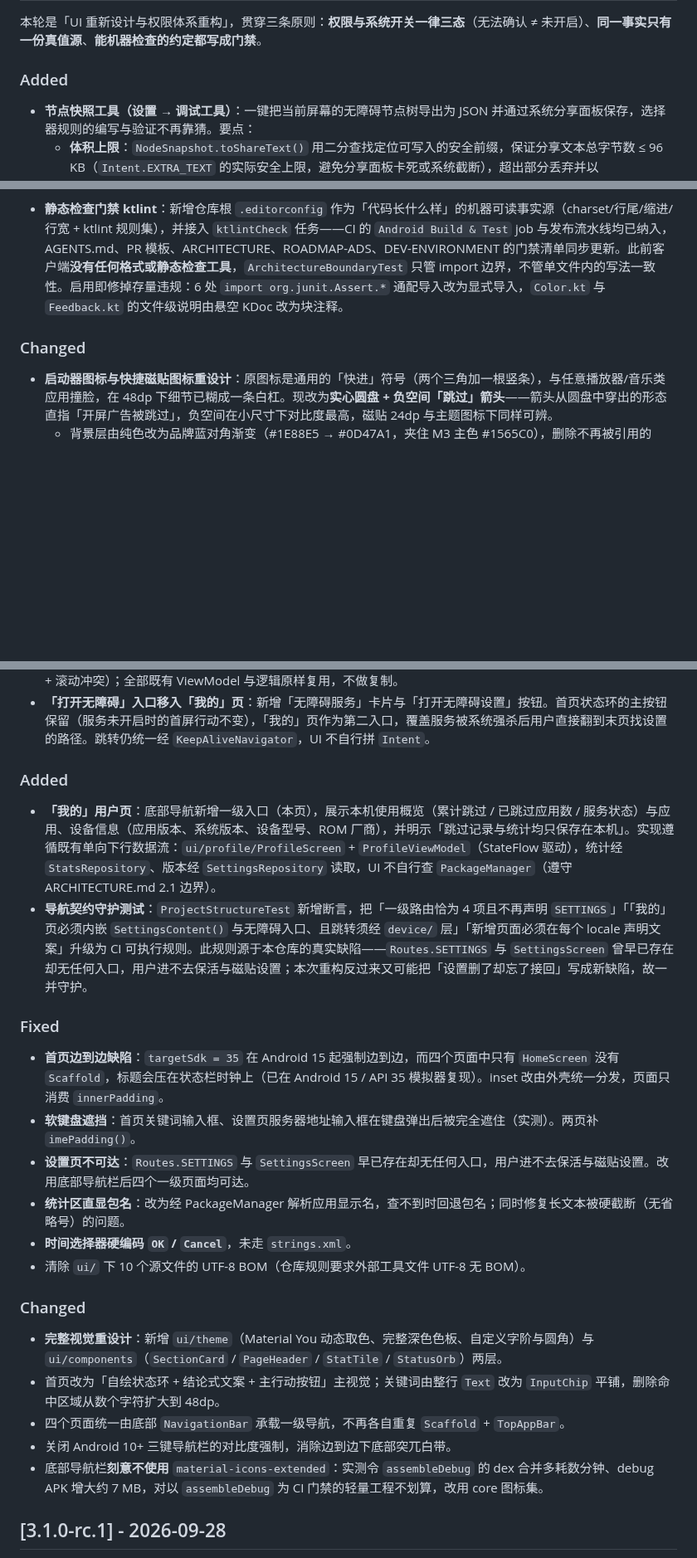
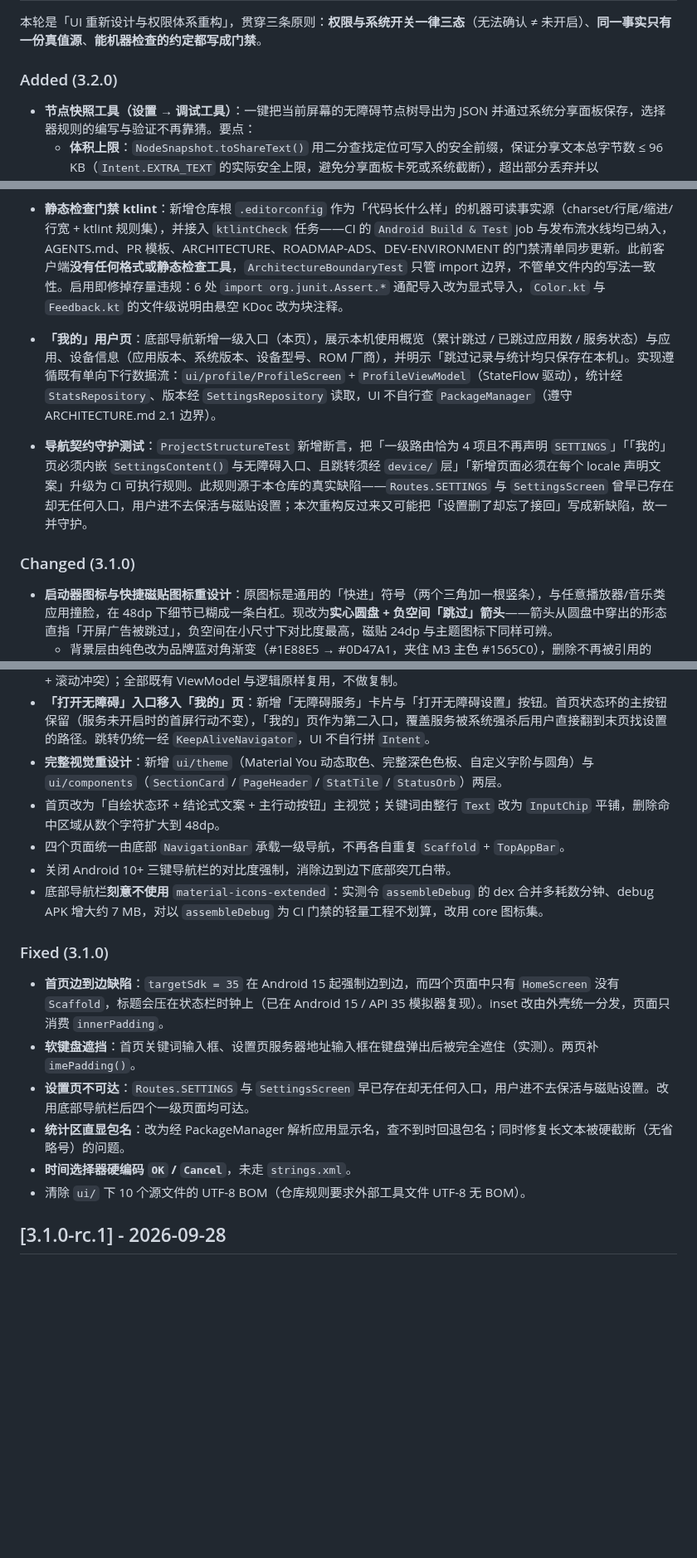
Before and after one commit to LiYihai1121/ui-app, a Markdown page: CHANGELOG.md, 3 parts joined by grey strips. Shown at 83% size. GitHub-like rendering; blank space fills up the shorter version.

Commit message:
docs(changelog): 修复 MD024 重复标题与 MD012 多余空行
3.1.0 与 3.2.0 小节的分类标题（Added/Changed/Fixed/Tests）未按仓库既有约定带版本后缀，且 3.1.0 因多 PR 追加产生重复的 Added/Changed 块，触发 markdownlint MD024；合并期间遗留的连续空行触发 MD012。

```diff
--- a/CHANGELOG.md
+++ b/CHANGELOG.md
@@ -22,7 +22,7 @@
 
 本轮是「UI 重新设计与权限体系重构」，贯穿三条原则：**权限与系统开关一律三态**（无法确认 ≠ 未开启）、**同一事实只有一份真值源**、**能机器检查的约定都写成门禁**。
 
-### Added
+### Added (3.2.0)
 
 - **节点快照工具（设置 → 调试工具）**：一键把当前屏幕的无障碍节点树导出为 JSON 并通过系统分享面板保存，选择器规则的编写与验证不再靠猜。要点：
   - **体积上限**：`NodeSnapshot.toShareText()` 用二分查找定位可写入的安全前缀，保证分享文本总字节数 ≤ 96 KB（`Intent.EXTRA_TEXT` 的实际安全上限，避免分享面板卡死或系统截断），超出部分丢弃并以 `truncated=true` 标记——超大节点树仍可导出完整结构概要。
@@ -86,8 +86,10 @@
   - 包名、`Theme.AdSkip`、`rootProject.name`、服务端英文标识与文档中的历史命名**刻意保持不变**：它们不面向用户，改动会破坏升级链与发布脚本追溯。
 
 - **静态检查门禁 ktlint**：新增仓库根 `.editorconfig` 作为「代码长什么样」的机器可读事实源（charset/行尾/缩进/行宽 + ktlint 规则集），并接入 `ktlintCheck` 任务——CI 的 `Android Build & Test` job 与发布流水线均已纳入，AGENTS.md、PR 模板、ARCHITECTURE、ROADMAP-ADS、DEV-ENVIRONMENT 的门禁清单同步更新。此前客户端**没有任何格式或静态检查工具**，`ArchitectureBoundaryTest` 只管 import 边界，不管单文件内的写法一致性。启用即修掉存量违规：6 处 `import org.junit.Assert.*` 通配导入改为显式导入，`Color.kt` 与 `Feedback.kt` 的文件级说明由悬空 KDoc 改为块注释。
+- **「我的」用户页**：底部导航新增一级入口（本页），展示本机使用概览（累计跳过 / 已跳过应用数 / 服务状态）与应用、设备信息（应用版本、系统版本、设备型号、ROM 厂商），并明示「跳过记录与统计均只保存在本机」。实现遵循既有单向下行数据流：`ui/profile/ProfileScreen` + `ProfileViewModel`（StateFlow 驱动），统计经 `StatsRepository`、版本经 `SettingsRepository` 读取，UI 不自行查 `PackageManager`（遵守 ARCHITECTURE.md 2.1 边界）。
+- **导航契约守护测试**：`ProjectStructureTest` 新增断言，把「一级路由恰为 4 项且不再声明 `SETTINGS`」「「我的」页必须内嵌 `SettingsContent()` 与无障碍入口、且跳转须经 `device/` 层」「新增页面必须在每个 locale 声明文案」升级为 CI 可执行规则。此规则源于本仓库的真实缺陷——`Routes.SETTINGS` 与 `SettingsScreen` 曾早已存在却无任何入口，用户进不去保活与磁贴设置；本次重构反过来又可能把「设置删了却忘了接回」写成新缺陷，故一并守护。
 
-### Changed
+### Changed (3.1.0)
 
 - **启动器图标与快捷磁贴图标重设计**：原图标是通用的「快进」符号（两个三角加一根竖条），与任意播放器/音乐类应用撞脸，在 48dp 下细节已糊成一条白杠。现改为**实心圆盘 + 负空间「跳过」箭头**——箭头从圆盘中穿出的形态直指「开屏广告被跳过」，负空间在小尺寸下对比度最高，磁贴 24dp 与主题图标下同样可辨。
   - 背景层由纯色改为品牌蓝对角渐变（#1E88E5 → #0D47A1，夹住 M3 主色 #1565C0），删除不再被引用的 `ic_launcher_background` 颜色资源；
@@ -105,15 +107,13 @@
   - 统计由两张 `headlineMedium` 大数字卡降为**一行摘要**（`累计跳过 N 次 · 最近 X`）——统计的作用是佐证服务在干活，不是用户的主要目标；「最近应用」为空时整段不显示，空占位会让用户误以为数据丢了。
 - **设置并入「我的」页，底部导航收敛为四项**：原独立的「设置」一级页签已移除，云端规则、免打扰时段、系统保活与快捷磁贴等内容整体内嵌进「我的」页。理由是设置与「关于本机」属同一心智模型，分成两页会让用户为改一个免打扰时段而去第三个页签。底部导航现为 首页 / 应用管理 / 跳过日志 / 我的 四项。实现上 `SettingsScreen` 改造为 `SettingsContent`——**去掉自带标题与滚动容器**，避免在「我的」页里嵌一个自带标题的滚动列（标题重复 + 滚动冲突）；全部既有 ViewModel 与逻辑原样复用，不做复制。
 - **「打开无障碍」入口移入「我的」页**：新增「无障碍服务」卡片与「打开无障碍设置」按钮。首页状态环的主按钮保留（服务未开启时的首屏行动不变），「我的」页作为第二入口，覆盖服务被系统强杀后用户直接翻到末页找设置的路径。跳转仍统一经 `KeepAliveNavigator`，UI 不自行拼 `Intent`。
+- **完整视觉重设计**：新增 `ui/theme`（Material You 动态取色、完整深色色板、自定义字阶与圆角）与 `ui/components`（`SectionCard` / `PageHeader` / `StatTile` / `StatusOrb`）两层。
+- 首页改为「自绘状态环 + 结论式文案 + 主行动按钮」主视觉；关键词由整行 `Text` 改为 `InputChip` 平铺，删除命中区域从数个字符扩大到 48dp。
+- 四个页面统一由底部 `NavigationBar` 承载一级导航，不再各自重复 `Scaffold` + `TopAppBar`。
+- 关闭 Android 10+ 三键导航栏的对比度强制，消除边到边下底部突兀白带。
+- 底部导航栏**刻意不使用** `material-icons-extended`：实测令 `assembleDebug` 的 dex 合并多耗数分钟、debug APK 增大约 7 MB，对以 `assembleDebug` 为 CI 门禁的轻量工程不划算，改用 core 图标集。
 
-
-### Added
-
-- **「我的」用户页**：底部导航新增一级入口（本页），展示本机使用概览（累计跳过 / 已跳过应用数 / 服务状态）与应用、设备信息（应用版本、系统版本、设备型号、ROM 厂商），并明示「跳过记录与统计均只保存在本机」。实现遵循既有单向下行数据流：`ui/profile/ProfileScreen` + `ProfileViewModel`（StateFlow 驱动），统计经 `StatsRepository`、版本经 `SettingsRepository` 读取，UI 不自行查 `PackageManager`（遵守 ARCHITECTURE.md 2.1 边界）。
-- **导航契约守护测试**：`ProjectStructureTest` 新增断言，把「一级路由恰为 4 项且不再声明 `SETTINGS`」「「我的」页必须内嵌 `SettingsContent()` 与无障碍入口、且跳转须经 `device/` 层」「新增页面必须在每个 locale 声明文案」升级为 CI 可执行规则。此规则源于本仓库的真实缺陷——`Routes.SETTINGS` 与 `SettingsScreen` 曾早已存在却无任何入口，用户进不去保活与磁贴设置；本次重构反过来又可能把「设置删了却忘了接回」写成新缺陷，故一并守护。
-
-
-### Fixed
+### Fixed (3.1.0)
 
 - **首页边到边缺陷**：`targetSdk = 35` 在 Android 15 起强制边到边，而四个页面中只有 `HomeScreen` 没有 `Scaffold`，标题会压在状态栏时钟上（已在 Android 15 / API 35 模拟器复现）。inset 改由外壳统一分发，页面只消费 `innerPadding`。
 - **软键盘遮挡**：首页关键词输入框、设置页服务器地址输入框在键盘弹出后被完全遮住（实测）。两页补 `imePadding()`。
@@ -121,14 +121,6 @@
 - **统计区直显包名**：改为经 PackageManager 解析应用显示名，查不到时回退包名；同时修复长文本被硬截断（无省略号）的问题。
 - **时间选择器硬编码 `OK` / `Cancel`**，未走 `strings.xml`。
 - 清除 `ui/` 下 10 个源文件的 UTF-8 BOM（仓库规则要求外部工具文件 UTF-8 无 BOM）。
-
-### Changed
-
-- **完整视觉重设计**：新增 `ui/theme`（Material You 动态取色、完整深色色板、自定义字阶与圆角）与 `ui/components`（`SectionCard` / `PageHeader` / `StatTile` / `StatusOrb`）两层。
-- 首页改为「自绘状态环 + 结论式文案 + 主行动按钮」主视觉；关键词由整行 `Text` 改为 `InputChip` 平铺，删除命中区域从数个字符扩大到 48dp。
-- 四个页面统一由底部 `NavigationBar` 承载一级导航，不再各自重复 `Scaffold` + `TopAppBar`。
-- 关闭 Android 10+ 三键导航栏的对比度强制，消除边到边下底部突兀白带。
-- 底部导航栏**刻意不使用** `material-icons-extended`：实测令 `assembleDebug` 的 dex 合并多耗数分钟、debug APK 增大约 7 MB，对以 `assembleDebug` 为 CI 门禁的轻量工程不划算，改用 core 图标集。
 
 ## [3.1.0-rc.1] - 2026-09-28
 
```
Also changed, not shown: other parts of CHANGELOG.md (+4 -4 lines).
